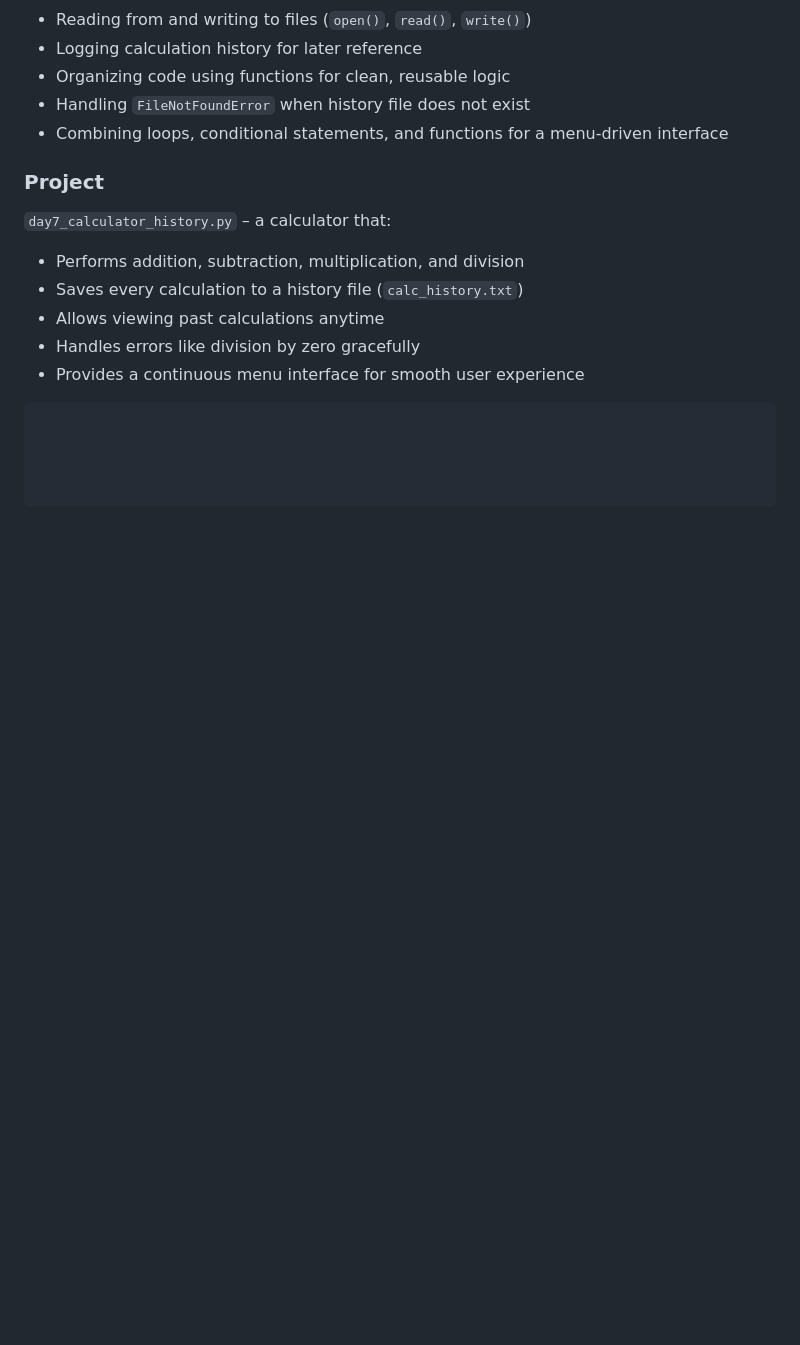
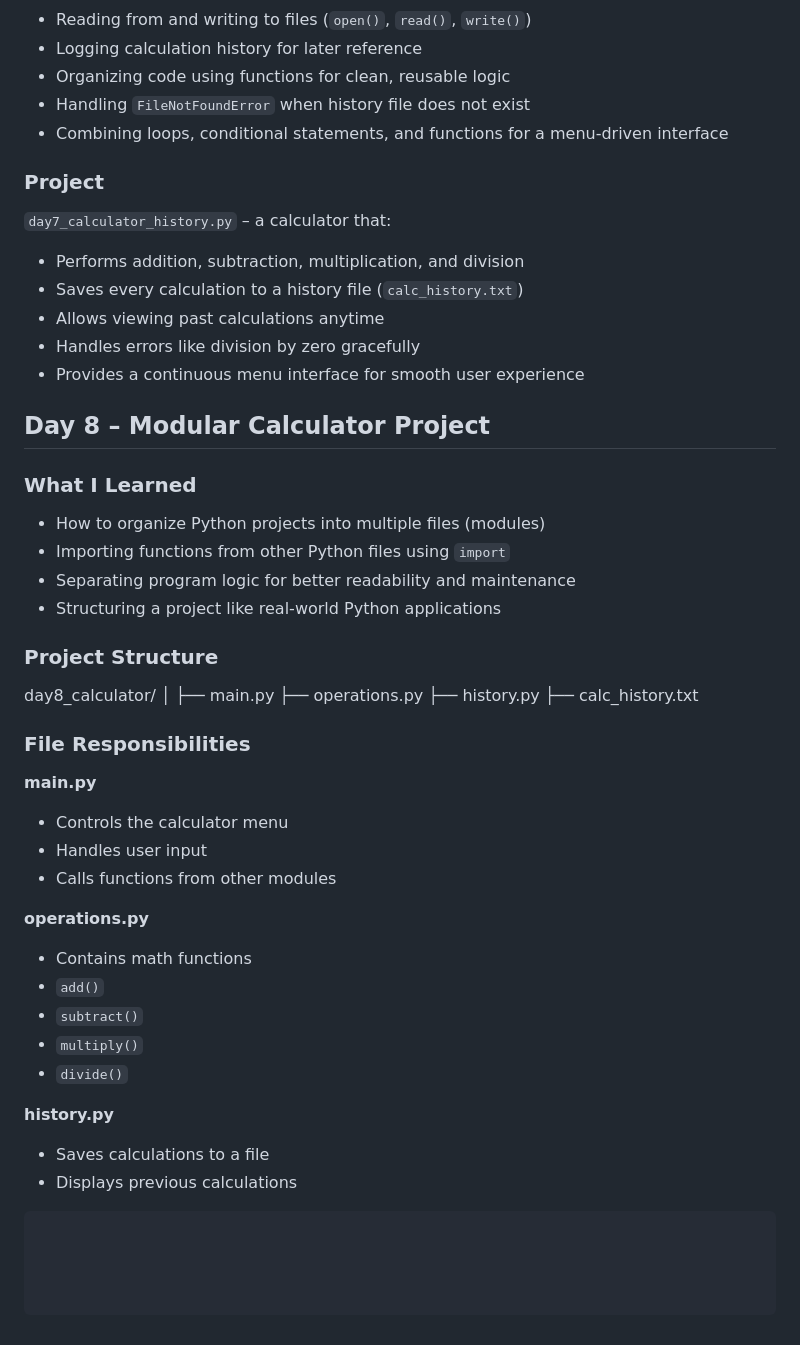
Before and after one commit to kaustubh1530/ai-career-journey, a Markdown page: README.md, the part around the change. GitHub-like rendering; blank space fills up the shorter version.

Commit message:
Update README: Day 8 modular calculator project

````diff
--- a/README.md
+++ b/README.md
@@ -111,4 +111,40 @@ An improved calculator that:
 - Handles errors like division by zero gracefully
 - Provides a continuous menu interface for smooth user experience
 
+## Day 8 – Modular Calculator Project
+
+### What I Learned
+- How to organize Python projects into multiple files (modules)
+- Importing functions from other Python files using `import`
+- Separating program logic for better readability and maintenance
+- Structuring a project like real-world Python applications
+
+### Project Structure
+
+day8_calculator/
+│
+├── main.py
+├── operations.py
+├── history.py
+├── calc_history.txt
+
+
+### File Responsibilities
+
+**main.py**
+- Controls the calculator menu
+- Handles user input
+- Calls functions from other modules
+
+**operations.py**
+- Contains math functions
+- `add()`
+- `subtract()`
+- `multiply()`
+- `divide()`
+
+**history.py**
+- Saves calculations to a file
+- Displays previous calculations
+
 ```bash
````
